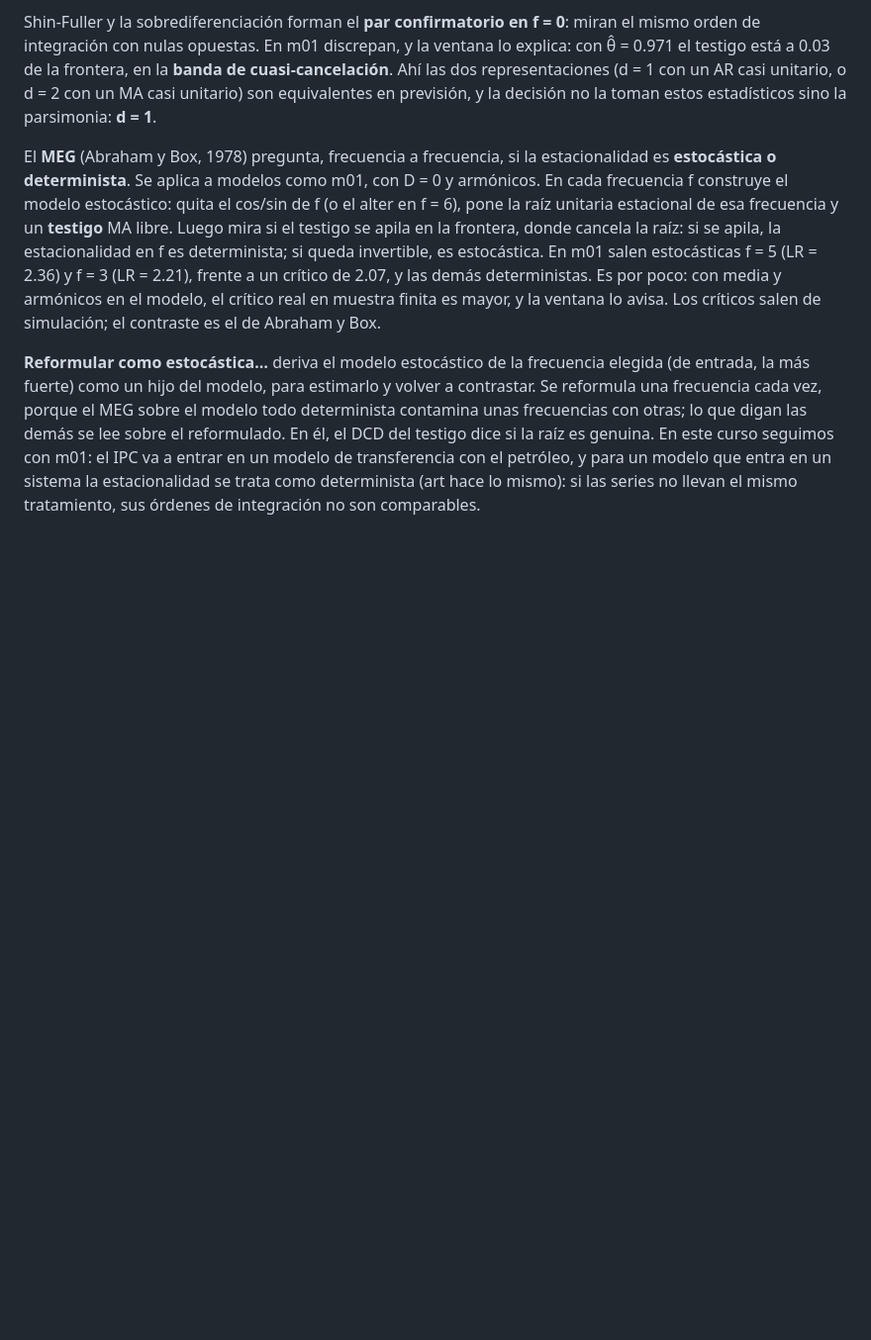
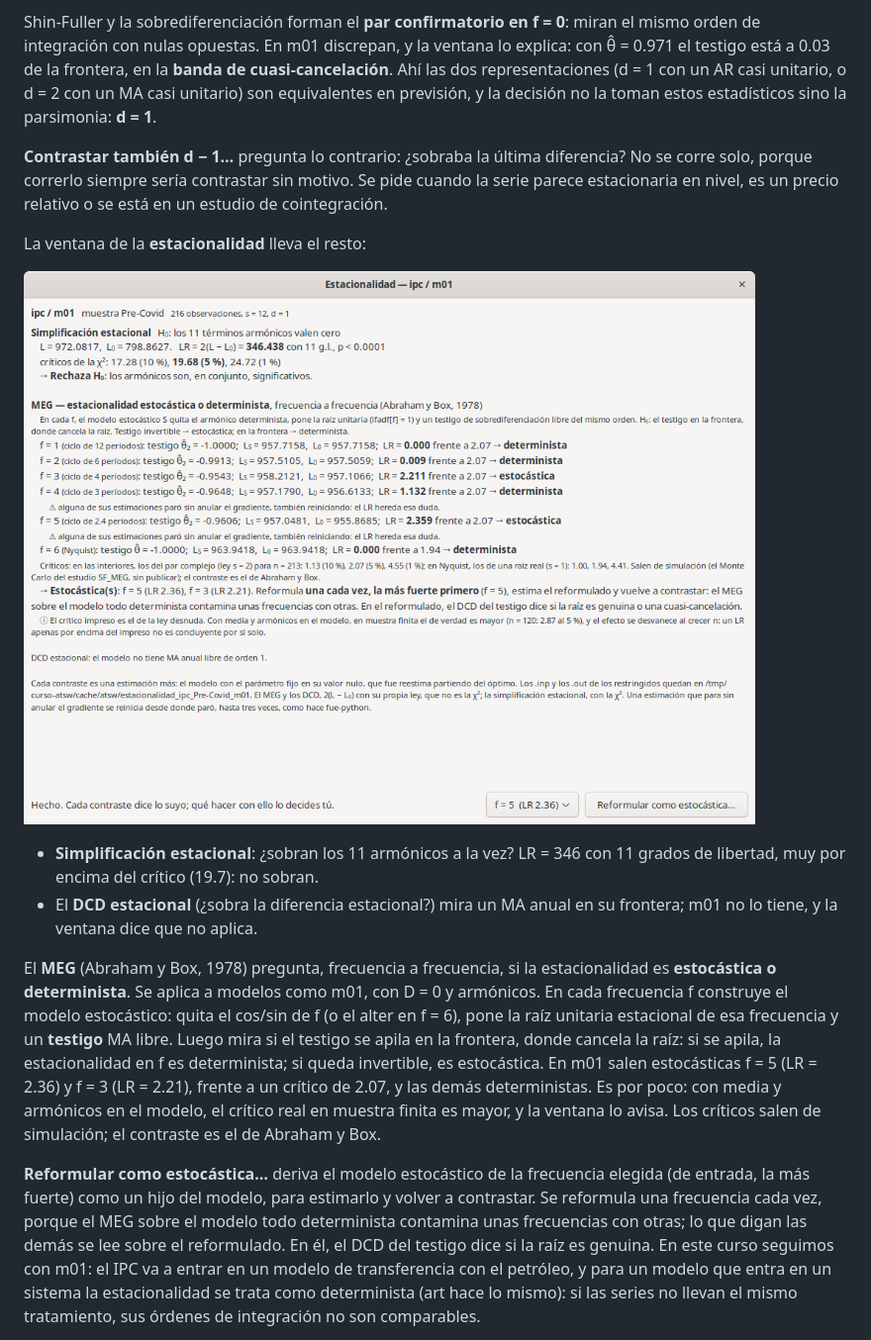
Before and after one commit to davidesg/atsw-gui, a Markdown page: docs/manual/MANUAL.md, the part around one of its changes. Shown at 99% size. Rendered like a GitHub page; pictures changed too: docs/manual/img/ipc-m01-estacionalidad.png (added); blank space fills up the shorter version.

```diff
--- a/docs/manual/MANUAL.md
+++ b/docs/manual/MANUAL.md
@@ -426,6 +427,20 @@ ventana lo explica: con θ̂ = 0.971 el testigo está a 0.03 de la frontera, en
 **banda de cuasi-cancelación**. Ahí las dos representaciones (d = 1 con un AR
 casi unitario, o d = 2 con un MA casi unitario) son equivalentes en previsión,
 y la decisión no la toman estos estadísticos sino la parsimonia: **d = 1**.
+
+**Contrastar también d − 1…** pregunta lo contrario: ¿sobraba la última
+diferencia? No se corre solo, porque correrlo siempre sería contrastar sin
+motivo. Se pide cuando la serie parece estacionaria en nivel, es un precio
+relativo o se está en un estudio de cointegración.
+
+La ventana de la **estacionalidad** lleva el resto:
+
+![La estacionalidad de m01](img/ipc-m01-estacionalidad.png)
+
+- **Simplificación estacional**: ¿sobran los 11 armónicos a la vez? LR = 346
+  con 11 grados de libertad, muy por encima del crítico (19.7): no sobran.
+- El **DCD estacional** (¿sobra la diferencia estacional?) mira un MA anual en
+  su frontera; m01 no lo tiene, y la ventana dice que no aplica.
 
 El **MEG** (Abraham y Box, 1978) pregunta, frecuencia a frecuencia, si la
 estacionalidad es **estocástica o determinista**. Se aplica a modelos como m01,
```
Also changed, not shown: other parts of docs/manual/MANUAL.md (+12 -16 lines), docs/TODO.md (+5 -2 lines), docs/manual/img/ipc-m01-diagnosis.png, docs/manual/img/ipc-m01-formales.png (deleted), docs/manual/img/ipc-m01-integracion.png (added), docs/manual/img/taller-menu-modelo.png, 13 other files.
